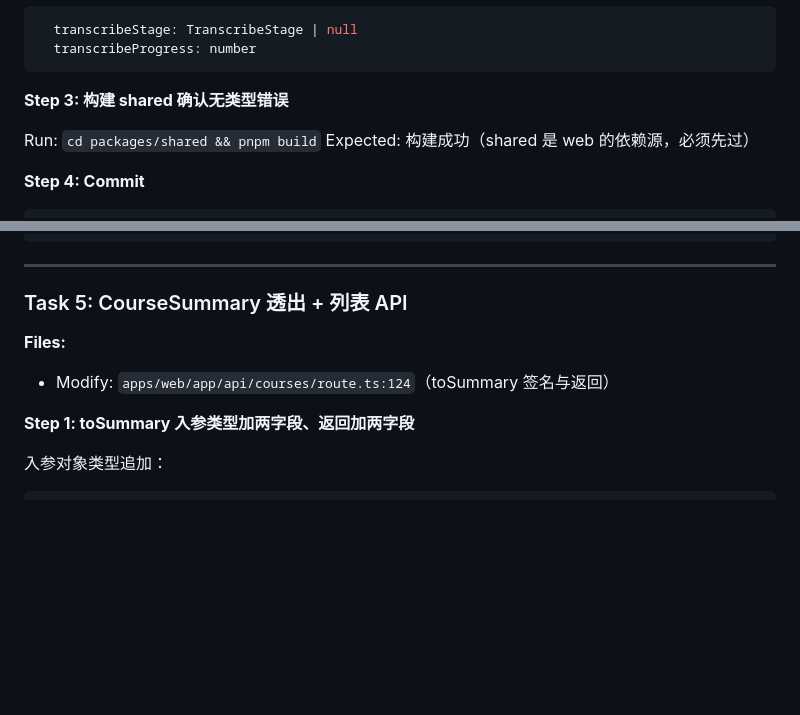
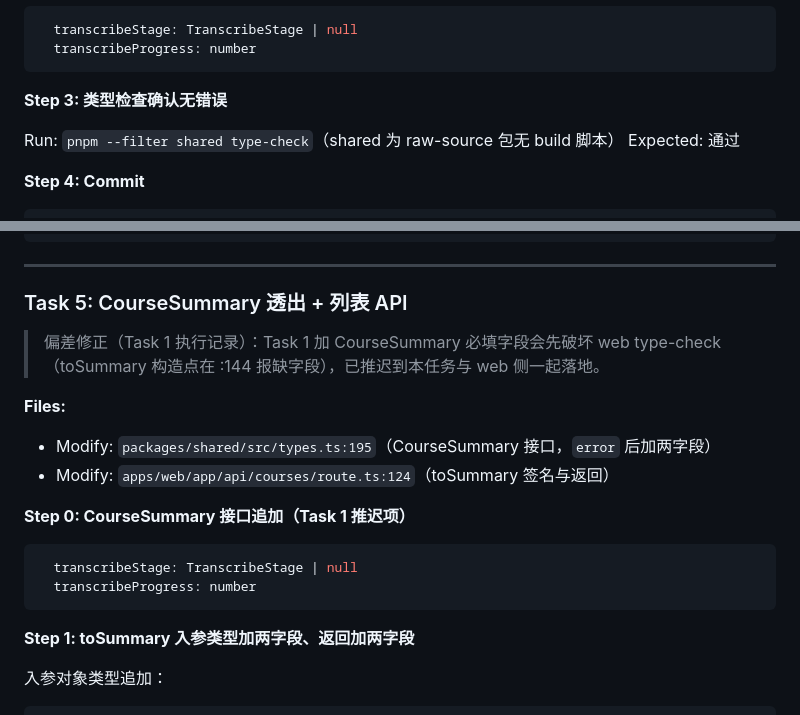
Before and after one commit to bestyxie/ebbinghaus-memory, a Markdown page: docs/plans/2026-08-28-transcribe-progress.md, 2 parts joined by grey strips. Rendered like a GitHub page; blank space fills up the shorter version.

Commit message:
docs(plan): fold CourseSummary fields into Task 5 per Task 1 deviation
Co-Authored-By: Claude <noreply@anthropic.com>

````diff
--- a/docs/plans/2026-08-28-transcribe-progress.md
+++ b/docs/plans/2026-08-28-transcribe-progress.md
@@ -47,10 +47,10 @@ export const TRANSCRIBE_STAGE_LABELS: Record<TranscribeStage, string> = {
   transcribeProgress: number
 ```
 
-**Step 3: 构建 shared 确认无类型错误**
+**Step 3: 类型检查确认无错误**
 
-Run: `cd packages/shared && pnpm build`
-Expected: 构建成功（shared 是 web 的依赖源，必须先过）
+Run: `pnpm --filter shared type-check`（shared 为 raw-source 包无 build 脚本）
+Expected: 通过
 
 **Step 4: Commit**
 
@@ -267,8 +267,18 @@ git commit -m "feat(transcribe): persist stage/progress during pipeline"
 
 ### Task 5: CourseSummary 透出 + 列表 API
 
+> 偏差修正（Task 1 执行记录）：Task 1 加 CourseSummary 必填字段会先破坏 web type-check（toSummary 构造点在 :144 报缺字段），已推迟到本任务与 web 侧一起落地。
+
 **Files:**
+- Modify: `packages/shared/src/types.ts:195`（CourseSummary 接口，`error` 后加两字段）
 - Modify: `apps/web/app/api/courses/route.ts:124`（toSummary 签名与返回）
+
+**Step 0: CourseSummary 接口追加（Task 1 推迟项）**
+
+```ts
+  transcribeStage: TranscribeStage | null
+  transcribeProgress: number
+```
 
 **Step 1: toSummary 入参类型加两字段、返回加两字段**
 
````
